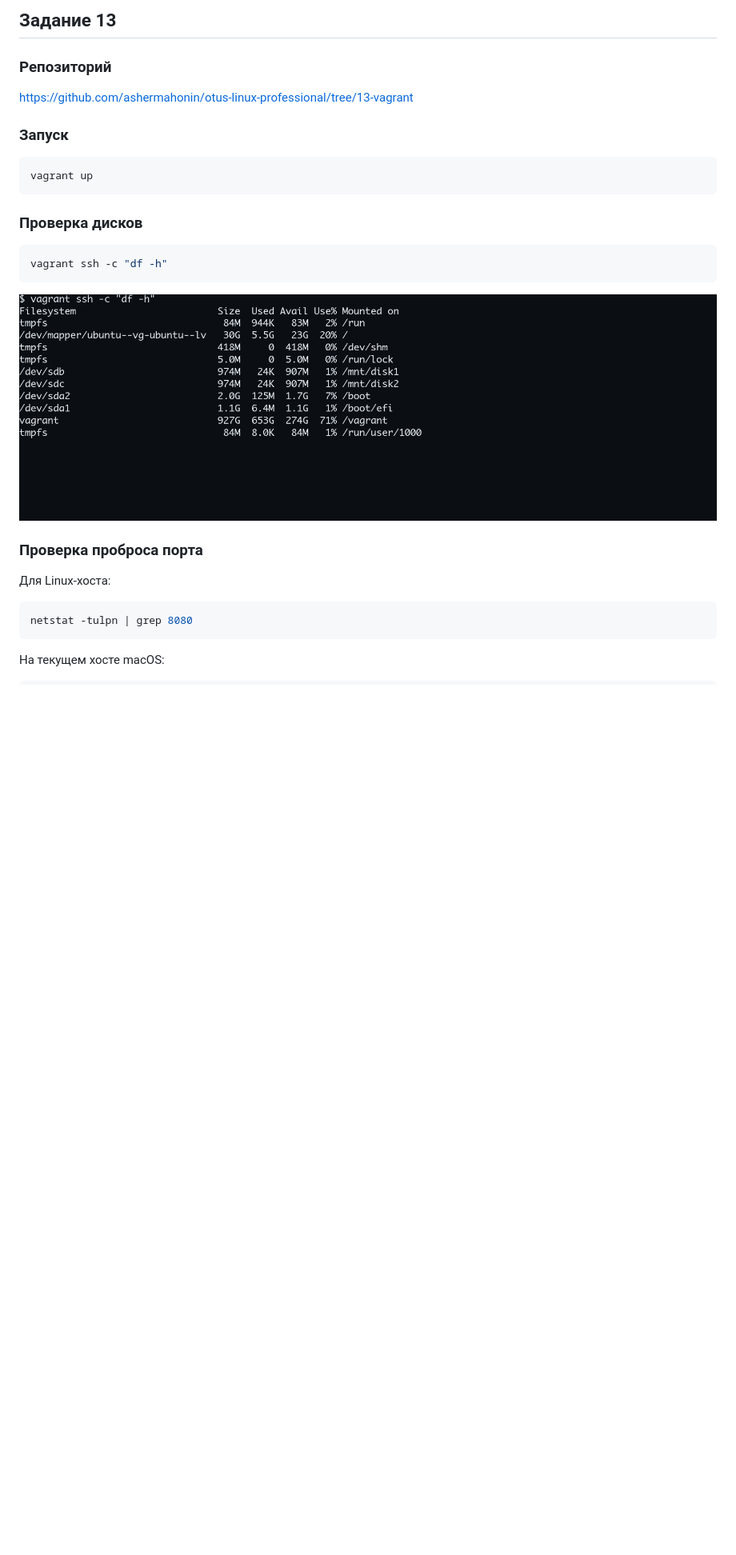
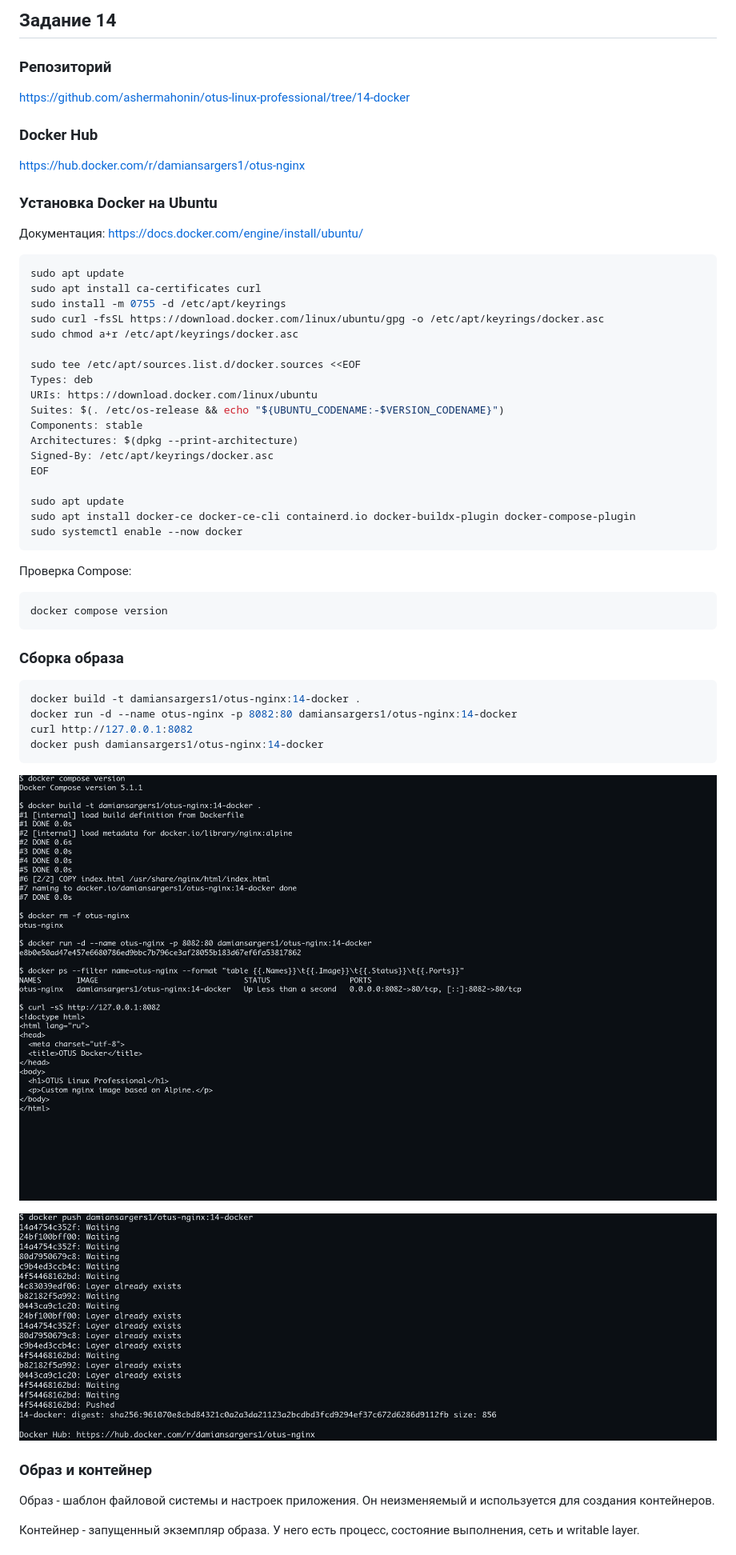
Before and after one commit to ashermahonin/otus-linux-professional, a Markdown page: README.md, the part around one of its changes. Shown at 80% size. Drawn GitHub-style; pictures changed too: image-1.png, image.png; blank space fills up the shorter version.

Commit message:
Добавлено решение задания Docker

````diff
--- a/README.md
+++ b/README.md
@@ -1,30 +1,60 @@
-## Задание 13
+## Задание 14
 
 ### Репозиторий
 
-https://github.com/ashermahonin/otus-linux-professional/tree/13-vagrant
+https://github.com/ashermahonin/otus-linux-professional/tree/14-docker
 
-### Запуск
+### Docker Hub
+
+https://hub.docker.com/r/damiansargers1/otus-nginx
+
+### Установка Docker на Ubuntu
+
+Документация: https://docs.docker.com/engine/install/ubuntu/
 
 ```bash
-vagrant up
+sudo apt update
+sudo apt install ca-certificates curl
+sudo install -m 0755 -d /etc/apt/keyrings
+sudo curl -fsSL https://download.docker.com/linux/ubuntu/gpg -o /etc/apt/keyrings/docker.asc
+sudo chmod a+r /etc/apt/keyrings/docker.asc
+
+sudo tee /etc/apt/sources.list.d/docker.sources <<EOF
+Types: deb
+URIs: https://download.docker.com/linux/ubuntu
+Suites: $(. /etc/os-release && echo "${UBUNTU_CODENAME:-$VERSION_CODENAME}")
+Components: stable
+Architectures: $(dpkg --print-architecture)
+Signed-By: /etc/apt/keyrings/docker.asc
+EOF
+
+sudo apt update
+sudo apt install docker-ce docker-ce-cli containerd.io docker-buildx-plugin docker-compose-plugin
+sudo systemctl enable --now docker
 ```
 
-### Проверка дисков
+Проверка Compose:
 
 ```bash
-vagrant ssh -c "df -h"
+docker compose version
+```
+
+### Сборка образа
+
+```bash
+docker build -t damiansargers1/otus-nginx:14-docker .
+docker run -d --name otus-nginx -p 8082:80 damiansargers1/otus-nginx:14-docker
+curl http://127.0.0.1:8082
+docker push damiansargers1/otus-nginx:14-docker
 ```
 
 ![image](image.png)
 
-### Проверка проброса порта
+![image-1](image-1.png)
 
-Для Linux-хоста:
+### Образ и контейнер
 
-```bash
-netstat -tulpn | grep 8080
-```
+Образ - шаблон файловой системы и настроек приложения. Он неизменяемый и используется для создания контейнеров.
 
-На текущем хосте macOS:
+Контейнер - запущенный экземпляр образа. У него есть процесс, состояние выполнения, сеть и writable layer.
 
````
Also changed, not shown: other parts of README.md (+3 -5 lines), 3 other files.
